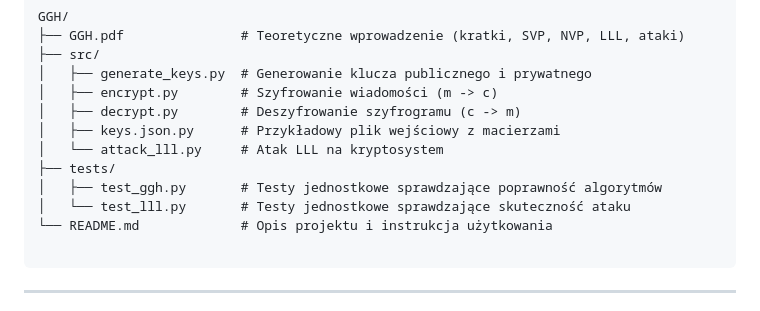
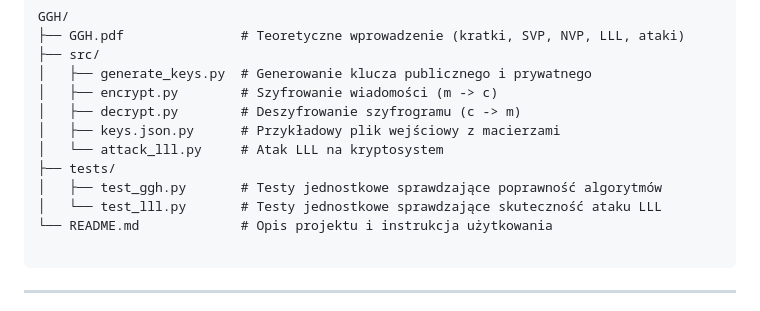
Before and after one commit to mieszk0m/Portfolio, a Markdown page: GGH/Readme.md, the part around the change. Rendered like a GitHub page.

````diff
--- a/GGH/Readme.md
+++ b/GGH/Readme.md
@@ -18,7 +18,7 @@ GGH/
 │   └── attack_lll.py     # Atak LLL na kryptosystem
 ├── tests/
 │   ├── test_ggh.py       # Testy jednostkowe sprawdzające poprawność algorytmów
-│   └── test_lll.py       # Testy jednostkowe sprawdzające skuteczność ataku
+│   └── test_lll.py       # Testy jednostkowe sprawdzające skuteczność ataku LLL
 └── README.md             # Opis projektu i instrukcja użytkowania
 
 ```
````
